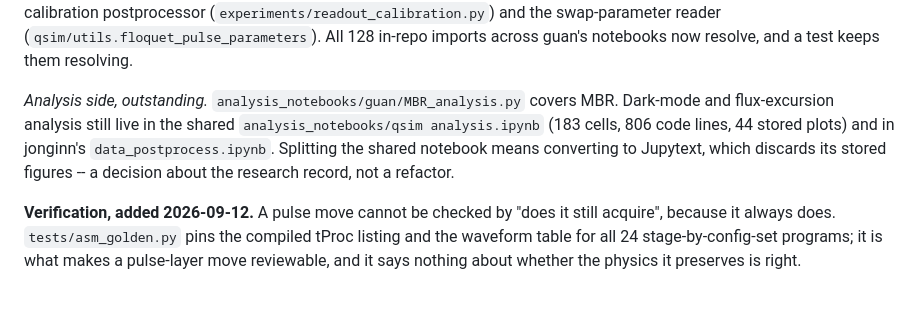
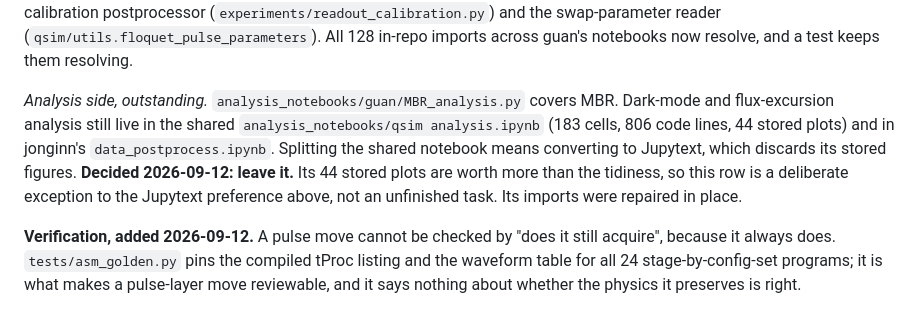
Before and after one commit to SchusterLab/multimode_expts, a Markdown page: docs/qsim_refactor_surface_map.md, the part around the change. Rendered like a GitHub page.

```diff
--- a/docs/qsim_refactor_surface_map.md
+++ b/docs/qsim_refactor_surface_map.md
@@ -22,7 +22,7 @@ Of these, pulse playback and the phase conventions are now separate, named modul
 
 *Measurement side, done 2026-09-12.* `measurement_notebooks/guan/qsim_experiments.py` (2,841 lines, four projects) split into `floquet_calibration.py`, `dark_mode.py`, `flux_excursion.py` and `cooling.py`; MBR already had `mbramsey.py` (live) and `mbr_acquire.py` (worked example). Calibration got its own file rather than being folded into a project, which is one answer to the open question above. Two cells that were copy-pasted into seven notebooks became modules: the readout-calibration postprocessor (`experiments/readout_calibration.py`) and the swap-parameter reader (`qsim/utils.floquet_pulse_parameters`). All 128 in-repo imports across guan's notebooks now resolve, and a test keeps them resolving.
 
-*Analysis side, outstanding.* `analysis_notebooks/guan/MBR_analysis.py` covers MBR. Dark-mode and flux-excursion analysis still live in the shared `analysis_notebooks/qsim analysis.ipynb` (183 cells, 806 code lines, 44 stored plots) and in jonginn's `data_postprocess.ipynb`. Splitting the shared notebook means converting to Jupytext, which discards its stored figures -- a decision about the research record, not a refactor.
+*Analysis side, outstanding.* `analysis_notebooks/guan/MBR_analysis.py` covers MBR. Dark-mode and flux-excursion analysis still live in the shared `analysis_notebooks/qsim analysis.ipynb` (183 cells, 806 code lines, 44 stored plots) and in jonginn's `data_postprocess.ipynb`. Splitting the shared notebook means converting to Jupytext, which discards its stored figures. **Decided 2026-09-12: leave it.** Its 44 stored plots are worth more than the tidiness, so this row is a deliberate exception to the Jupytext preference above, not an unfinished task. Its imports were repaired in place.
 
 **Verification, added 2026-09-12.** A pulse move cannot be checked by "does it still acquire", because it always does. `tests/asm_golden.py` pins the compiled tProc listing and the waveform table for all 24 stage-by-config-set programs; it is what makes a pulse-layer move reviewable, and it says nothing about whether the physics it preserves is right.
 
```
Also changed, not shown: docs/qsim_mbr_worklog.md (+62 -0 lines).
